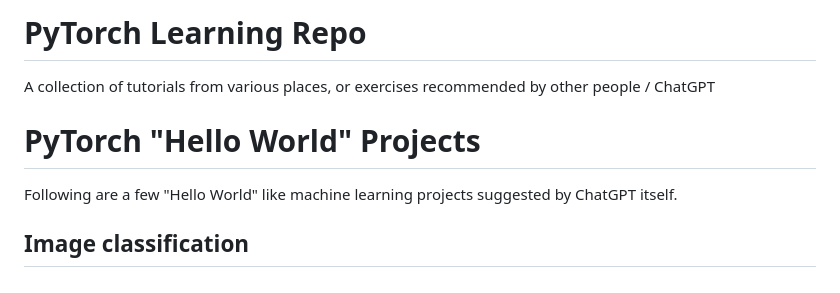
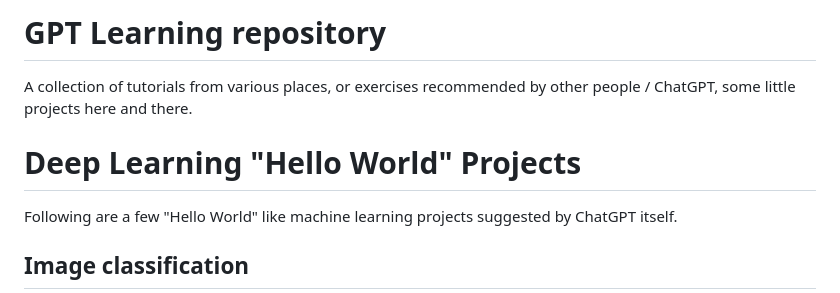
Before and after one commit to jerome3o/gpt-learning, a Markdown page: README.md, the part around the change. GitHub-like rendering.

Commit message:
Generalising the wording in the readme

```diff
--- a/README.md
+++ b/README.md
@@ -1,8 +1,8 @@
-# PyTorch Learning Repo
+# GPT Learning repository
 
-A collection of tutorials from various places, or exercises recommended by other people / ChatGPT
+A collection of tutorials from various places, or exercises recommended by other people / ChatGPT, some little projects here and there.
 
-# PyTorch "Hello World" Projects
+# Deep Learning "Hello World" Projects
 
 Following are a few "Hello World" like machine learning projects suggested by ChatGPT itself.
 
```
